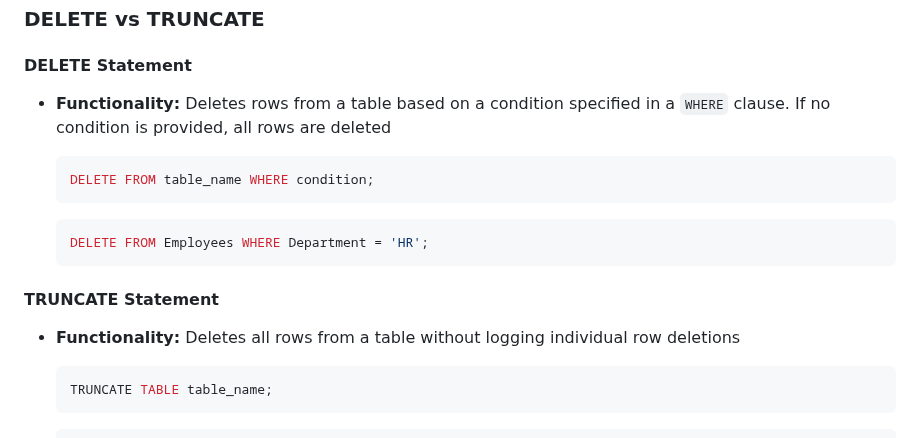
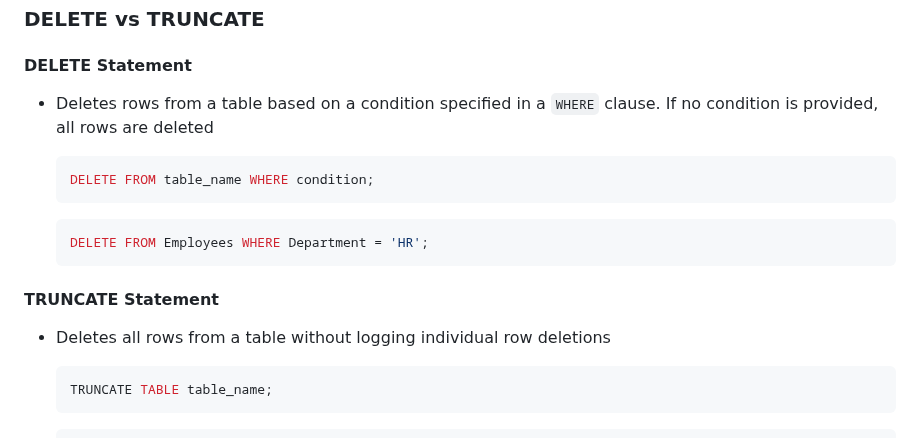
Before and after one commit to JISHNU-2002/DBMS-MySQL-Solutions, a Markdown page: 01 Introduction to Databases/05.md, the part around one of its changes. Drawn GitHub-style.

Commit message:
SQL Commands

````diff
--- a/01 Introduction to Databases/05.md
+++ b/01 Introduction to Databases/05.md
@@ -142,7 +142,7 @@ SQL (Structured Query Language) statements are generally categorized into five m
 
 ### DELETE vs TRUNCATE
 #### **DELETE Statement**
-- **Functionality:** Deletes rows from a table based on a condition specified in a `WHERE` clause. If no condition is provided, all rows are deleted
+- Deletes rows from a table based on a condition specified in a `WHERE` clause. If no condition is provided, all rows are deleted
   ```sql
   DELETE FROM table_name WHERE condition;
   ```
@@ -151,7 +151,7 @@ SQL (Structured Query Language) statements are generally categorized into five m
   DELETE FROM Employees WHERE Department = 'HR';
   ```
 #### **TRUNCATE Statement**
-- **Functionality:** Deletes all rows from a table without logging individual row deletions
+- Deletes all rows from a table without logging individual row deletions
   ```sql
   TRUNCATE TABLE table_name;
   ```
````
Also changed, not shown: other parts of 01 Introduction to Databases/05.md (+1 -1 lines).
